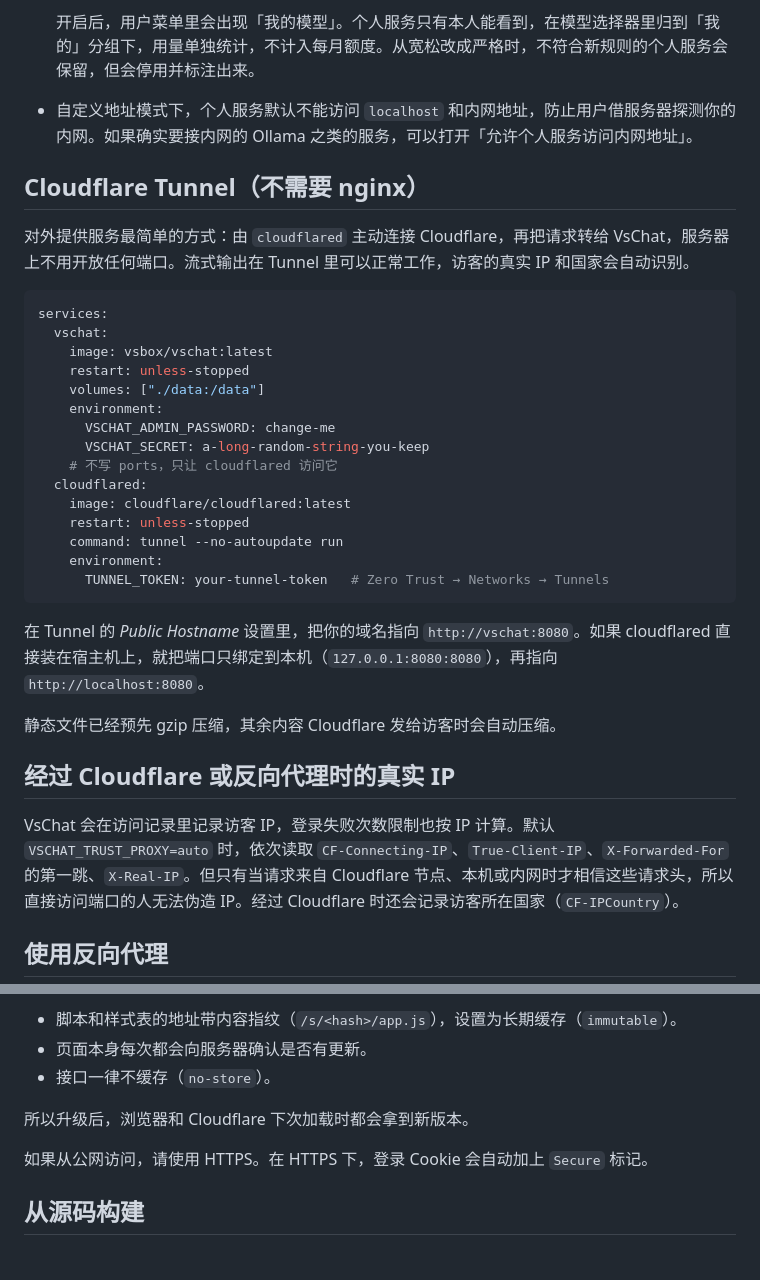
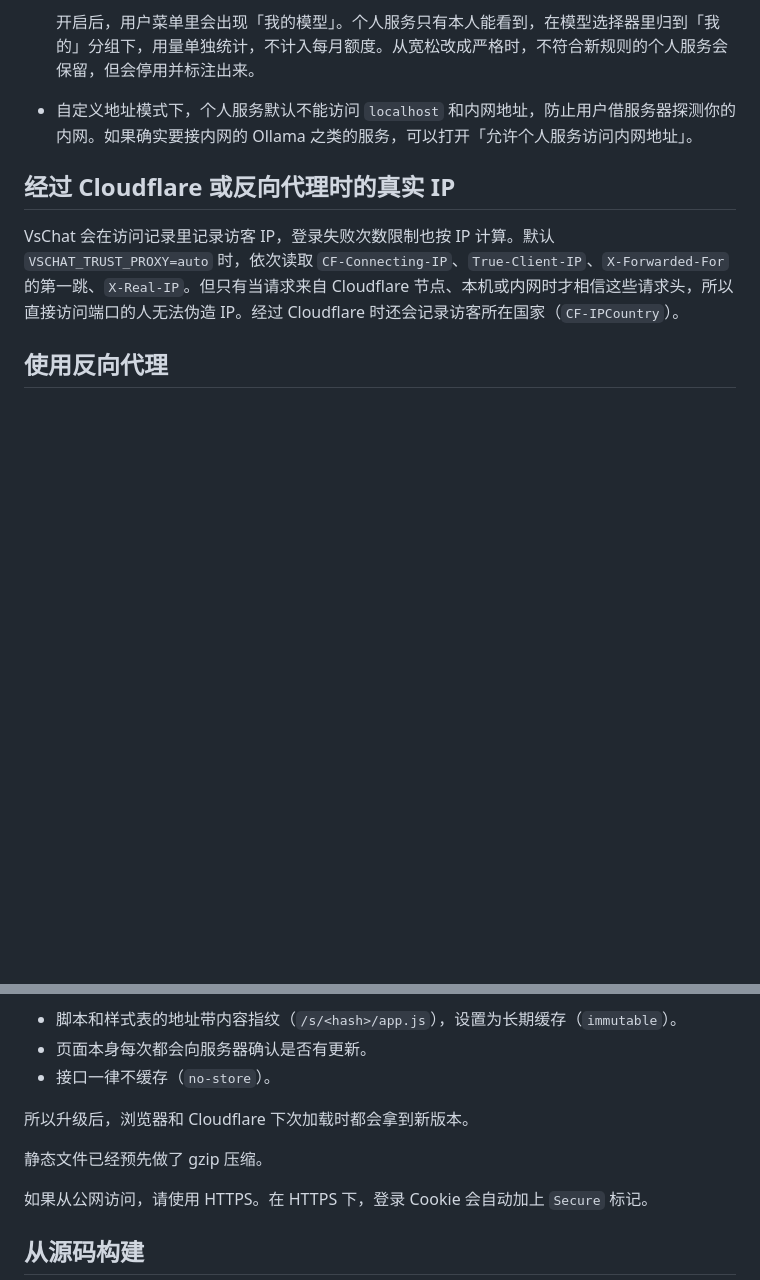
Before and after one commit to vesaaa/vschat, a Markdown page: README.zh-CN.md, 2 parts joined by grey strips. GitHub-like rendering; blank space fills up the shorter version.

Commit message:
README: drop the Cloudflare Tunnel section
Co-Authored-By: Claude Opus 5.5 <noreply@anthropic.com>

````diff
--- a/README.zh-CN.md
+++ b/README.zh-CN.md
@@ -98,32 +98,6 @@ services:
   开启后，用户菜单里会出现「我的模型」。个人服务只有本人能看到，在模型选择器里归到「我的」分组下，用量单独统计，不计入每月额度。从宽松改成严格时，不符合新规则的个人服务会保留，但会停用并标注出来。
 - 自定义地址模式下，个人服务默认不能访问 `localhost` 和内网地址，防止用户借服务器探测你的内网。如果确实要接内网的 Ollama 之类的服务，可以打开「允许个人服务访问内网地址」。
 
-## Cloudflare Tunnel（不需要 nginx）
-
-对外提供服务最简单的方式：由 `cloudflared` 主动连接 Cloudflare，再把请求转给 VsChat，服务器上不用开放任何端口。流式输出在 Tunnel 里可以正常工作，访客的真实 IP 和国家会自动识别。
-
-```yaml
-services:
-  vschat:
-    image: vsbox/vschat:latest
-    restart: unless-stopped
-    volumes: ["./data:/data"]
-    environment:
-      VSCHAT_ADMIN_PASSWORD: change-me
-      VSCHAT_SECRET: a-long-random-string-you-keep
-    # 不写 ports，只让 cloudflared 访问它
-  cloudflared:
-    image: cloudflare/cloudflared:latest
-    restart: unless-stopped
-    command: tunnel --no-autoupdate run
-    environment:
-      TUNNEL_TOKEN: your-tunnel-token   # Zero Trust → Networks → Tunnels
-```
-
-在 Tunnel 的 *Public Hostname* 设置里，把你的域名指向 `http://vschat:8080`。如果 cloudflared 直接装在宿主机上，就把端口只绑定到本机（`127.0.0.1:8080:8080`），再指向 `http://localhost:8080`。
-
-静态文件已经预先 gzip 压缩，其余内容 Cloudflare 发给访客时会自动压缩。
-
 ## 经过 Cloudflare 或反向代理时的真实 IP
 
 VsChat 会在访问记录里记录访客 IP，登录失败次数限制也按 IP 计算。默认 `VSCHAT_TRUST_PROXY=auto` 时，依次读取 `CF-Connecting-IP`、`True-Client-IP`、`X-Forwarded-For` 的第一跳、`X-Real-IP`。但只有当请求来自 Cloudflare 节点、本机或内网时才相信这些请求头，所以直接访问端口的人无法伪造 IP。经过 Cloudflare 时还会记录访客所在国家（`CF-IPCountry`）。
@@ -150,6 +124,8 @@ location / {
 
 所以升级后，浏览器和 Cloudflare 下次加载时都会拿到新版本。
 
+静态文件已经预先做了 gzip 压缩。
+
 如果从公网访问，请使用 HTTPS。在 HTTPS 下，登录 Cookie 会自动加上 `Secure` 标记。
 
 ## 从源码构建
````
Also changed, not shown: README.md (+2 -26 lines).
